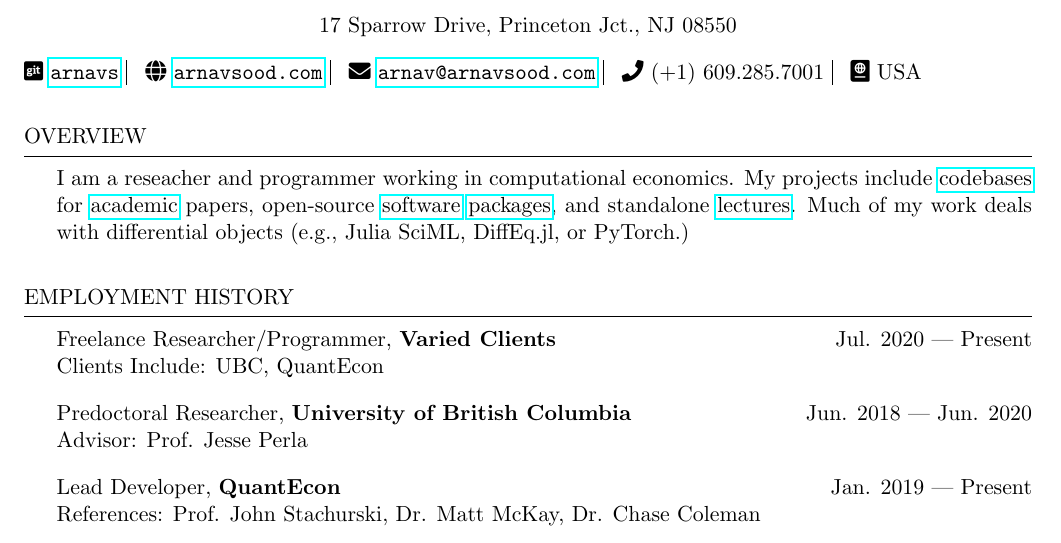
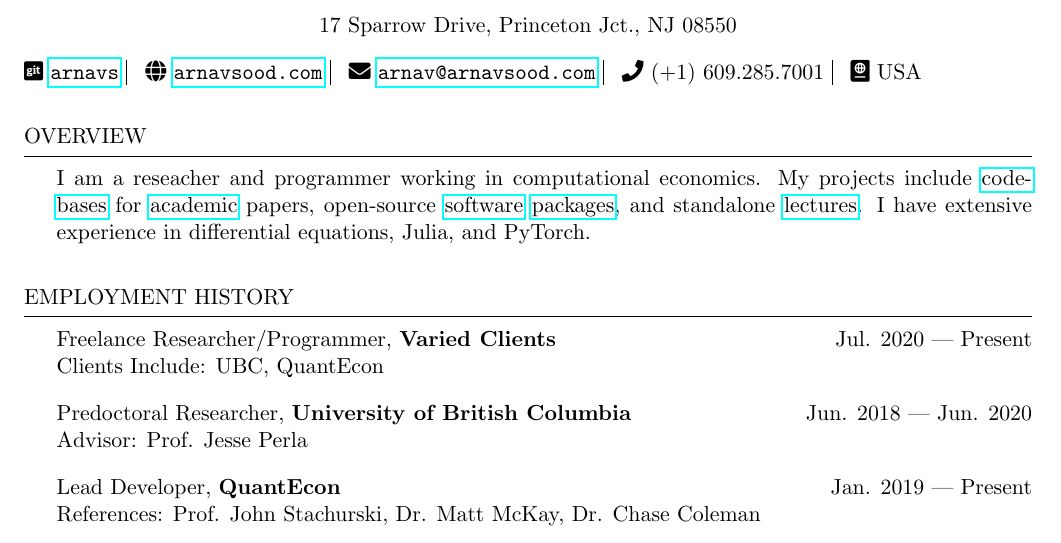
Before and after one commit to arnavs/resume, a LaTeX CV (__latexindent_temp.tex): part of page 1 of 2, cut so that both start at the same text. Compiled offline with pdfLaTeX.

Commit message:
Update Jan 25 21, 16:54:42

```diff
--- a/__latexindent_temp.tex
+++ b/__latexindent_temp.tex
@@ -37,7 +37,7 @@
 \faIcon{git-square} \href{https://github.com/arnavs}{\tt arnavs} \vline \hspace{0.5 em} {\faIcon{globe}} \href{https://arnavsood.com}{\tt arnavsood.com} \vline \hspace{0.5 em} {\faIcon{envelope}} \href{mailto:arnav@arnavsood.com}{\tt arnav@arnavsood.com} \vline \hspace{0.5 em} \faIcon{phone} (+1) 609.285.7001 \vline \hspace{0.5 em} \faIcon{passport} USA
 
 \begin{rSection}{Overview}
-   I am a reseacher and programmer working in computational economics. My projects include \href{https://github.com/jlperla/PerlaTonettiWaugh.jl}{codebases} for \href{https://github.com/jlperla/KnowledgeDiffusionSimulations.jl}{academic} papers, open-source \href{https://github.com/quantecon/expectations.jl}{software} \href{https://github.com/quantecon/instantiatefromurl.jl}{packages}, and standalone \href{https://datascience.quantecon.org/applications/recidivism.html}{lectures}. Much of my work deals with differential objects (e.g., Julia SciML, DiffEq.jl, or PyTorch.)
+   I am a reseacher and programmer working in computational economics. My projects include \href{https://github.com/jlperla/PerlaTonettiWaugh.jl}{codebases} for \href{https://github.com/jlperla/KnowledgeDiffusionSimulations.jl}{academic} papers, open-source \href{https://github.com/quantecon/expectations.jl}{software} \href{https://github.com/quantecon/instantiatefromurl.jl}{packages}, and standalone \href{https://datascience.quantecon.org/applications/recidivism.html}{lectures}. I have extensive experience in differential equations, Julia, and PyTorch.
 \end{rSection}
 
 \begin{rSection}{Employment History}
```
Also changed, not shown: arnavsood-cv.tex (+1 -1 lines), Immigration Imperialism and the Legacies of Indian Exclusion.pdf (added), Queen'sProclamation.pdf (added), arnavsood-cv.pdf, 1 other file.
